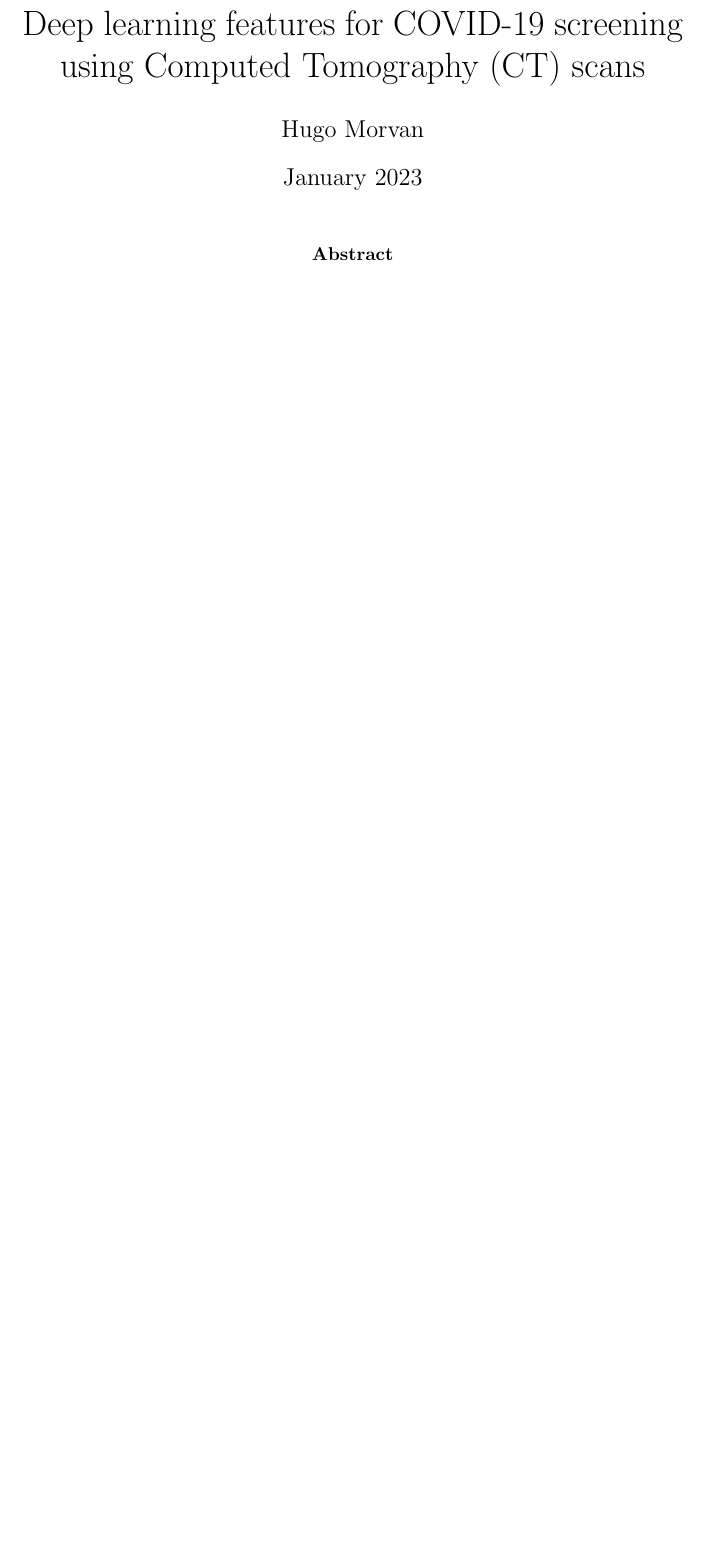
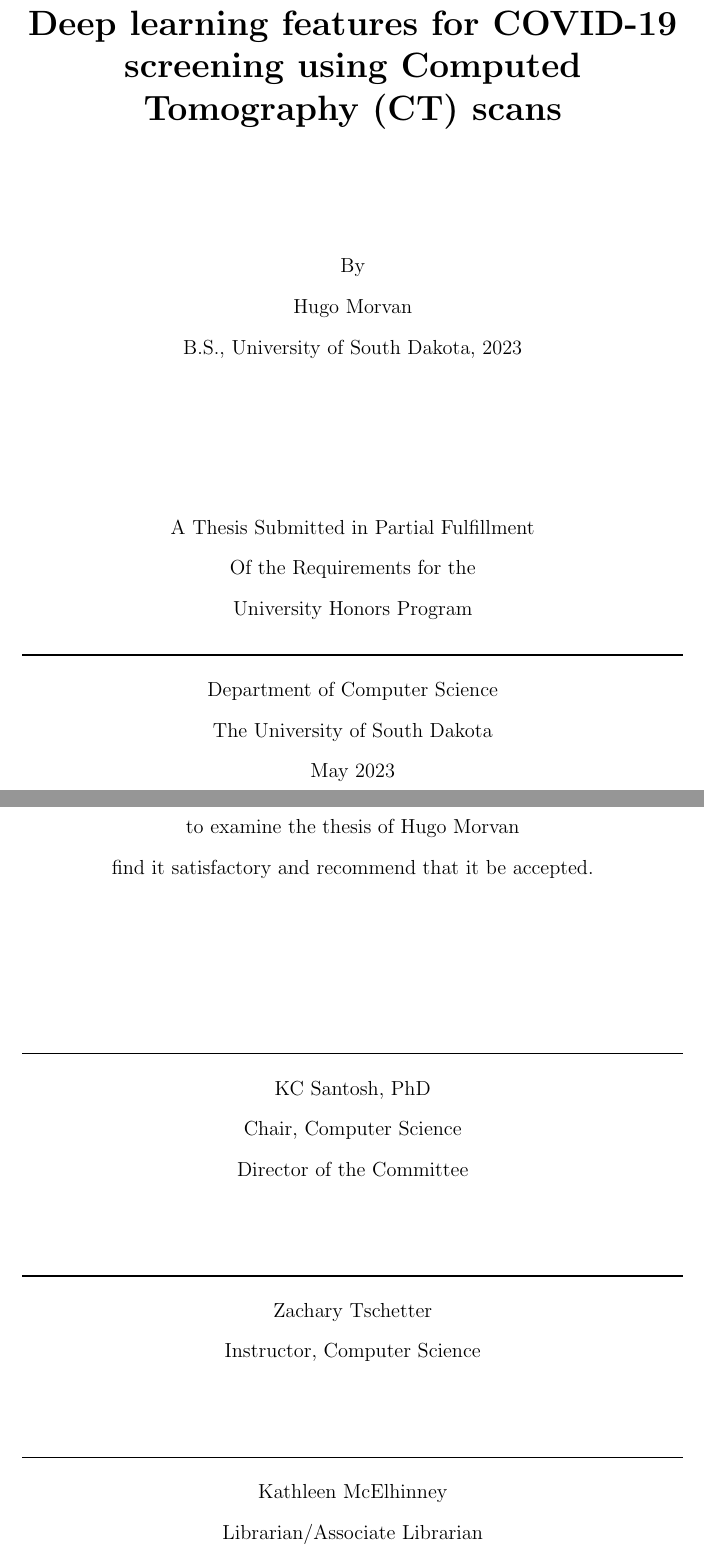
Before and after one commit to hugo-morvan/Thesis-Paper, a LaTeX thesis (Thesis.tex): part of page 1 of 23 before the commit and two parts of pages 1 and 2 of 34 after it, the two joined at a grey line, cut so that both start at the same text, the shorter picture padded with empty space. Compiled offline with pdfLaTeX.

Commit message:
save progress

```diff
--- a/Thesis.tex
+++ b/Thesis.tex
@@ -6,12 +8,67 @@
 \graphicspath{ {images/} }
-\title{Deep learning features for COVID-19 screening using Computed Tomography (CT)
-scans}
-\author{Hugo Morvan}
-\date{January 2023}
+%make the title bold
+
+
+
+\title{\textbf{Deep learning features for COVID-19 screening using Computed Tomography (CT)
+scans}}
+
+% \author{Hugo Morvan}
+\date{}
 \begin{document}
-
+\pagestyle{empty}
 \maketitle
 
+\doublespacing
+\begin{center}
+
+
+By \\
+Hugo Morvan \\
+B.S., University of South Dakota, 2023 \\
+
+\bigskipamount=7em
+\bigskip
+
+
+A Thesis Submitted in Partial Fulfillment \\
+Of the Requirements for the  \\
+University Honors Program \\
+
+\rule{\linewidth}{1pt}
+
+Department of Computer Science \\
+The University of South Dakota \\
+May 2023 \\
+
+\newpage
+
+The members of the Honors Thesis Committee appointed \\
+to examine the thesis of Hugo Morvan \\
+find it satisfactory and recommend that it be accepted. \\
+
+\bigskip
+\rule{\linewidth}{1pt} \\
+KC Santosh, PhD \\
+Chair, Computer Science \\
+Director of the Committee  \\
+
+\medskipamount=3em
+\medskip
+\rule{\linewidth}{1pt} \\
+Zachary Tschetter \\
+Instructor, Computer Science \\
+
+\medskip
+\rule{\linewidth}{1pt} \\
+Kathleen McElhinney \\
+Librarian/Associate Librarian\\
+
+
+\end{center}
+
+
+\newpage
 \begin{abstract}
 %Intro resumé
 AI-guided tools can extract distinguish features so lung abnormalities in CT scans can be analyzed. Also, CT scans, according to WHO, are cheaper to use, and therefore, with AI-guided tools, analyzing CT scans for the evidence of COVID-19 can be used in resource-constrained regions.
```
Also changed, not shown: Thesis.pdf, Thesis.tex (16 more changed lines), 6 other files.
